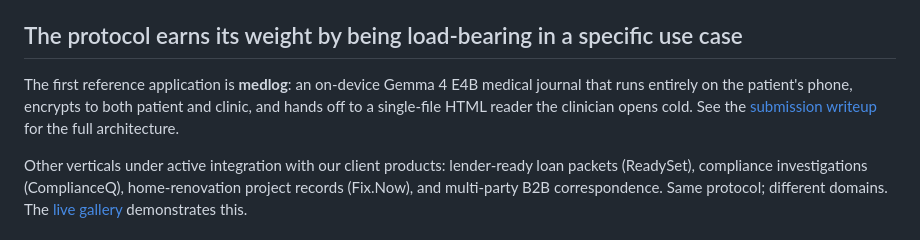
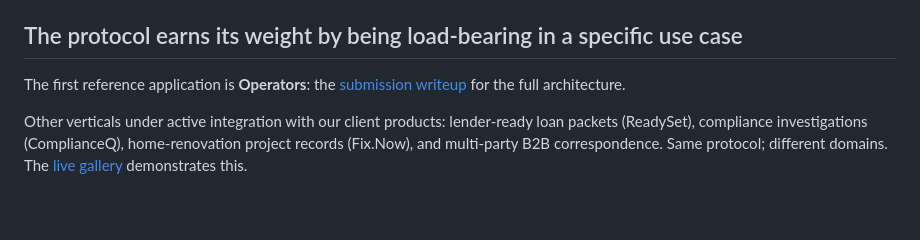
Before and after one commit to virionai/capsules-protocol, a Markdown page: README.md, the part around the change. GitHub-like rendering; blank space fills up the shorter version.

```diff
--- a/README.md
+++ b/README.md
@@ -68,7 +68,7 @@ backwards-compatible with the prior `0.5.x` shape.
 
 ## The protocol earns its weight by being load-bearing in a specific use case
 
-The first reference application is **medlog**: an on-device Gemma 4 E4B medical journal that runs entirely on the patient's phone, encrypts to both patient and clinic, and hands off to a single-file HTML reader the clinician opens cold. See the [submission writeup](https://capsules.run/competitions/gemma-4-good/) for the full architecture.
+The first reference application is **Operators**: the [submission writeup](https://capsules.run/competitions/gemma-4-good/) for the full architecture.
 
 Other verticals under active integration with our client products: lender-ready loan packets (ReadySet), compliance investigations (ComplianceQ), home-renovation project records (Fix.Now), and multi-party B2B correspondence. Same protocol; different domains. The [live gallery](https://capsules.run/load/) demonstrates this.
 
```
